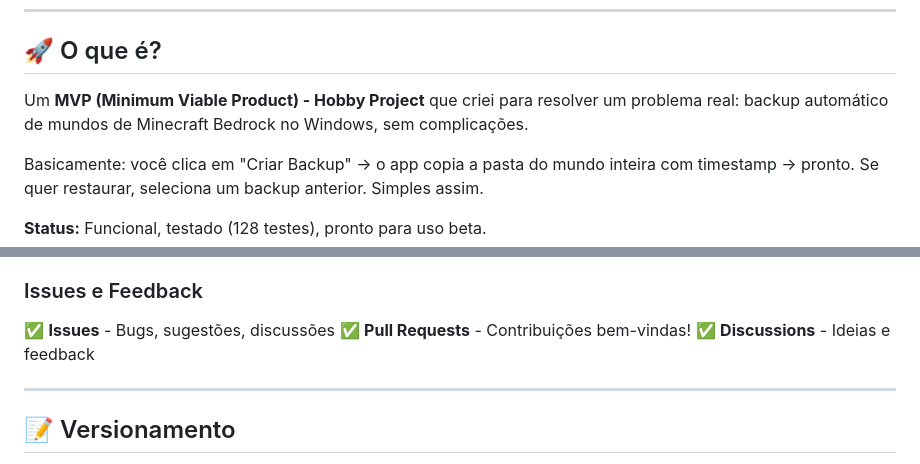
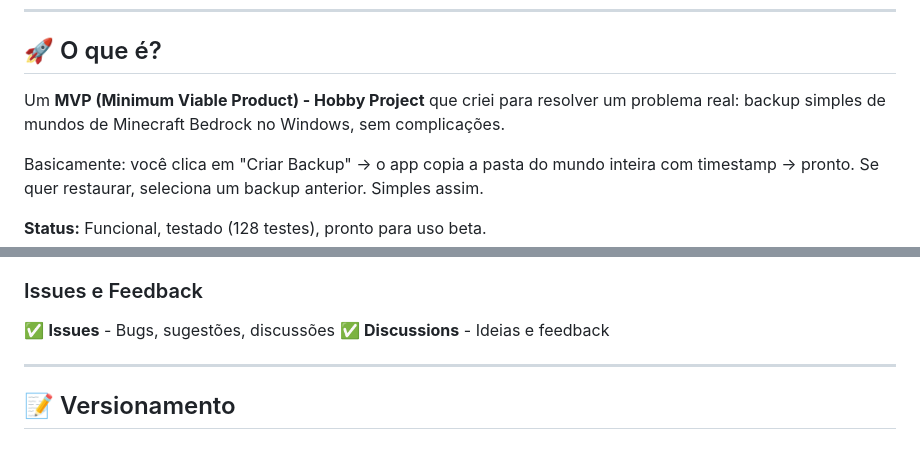
Before and after one commit to DandanLeinad/minecraft-bedrock-backup-manager, a Markdown page: README.md, 2 parts joined by grey strips. Rendered like a GitHub page.

Commit message:
docs: fix README descriptions and add tests badge
- Change 'backup automático' to 'backup simples' (MVP doesn't have auto-backup yet)
- Remove 'Pull Requests - Contribuições bem-vindas!' line (decide later when ready)
- Add Tests badge pointing to GitHub Actions workflow

```diff
--- a/README.md
+++ b/README.md
@@ -12,7 +13,7 @@
 
 ## 🚀 O que é?
 
-Um **MVP (Minimum Viable Product) - Hobby Project** que criei para resolver um problema real: backup automático de mundos de Minecraft Bedrock no Windows, sem complicações.
+Um **MVP (Minimum Viable Product) - Hobby Project** que criei para resolver um problema real: backup simples de mundos de Minecraft Bedrock no Windows, sem complicações.
 
 Basicamente: você clica em "Criar Backup" → o app copia a pasta do mundo inteira com timestamp → pronto. Se quer restaurar, seleciona um backup anterior. Simples assim.
 
@@ -267,7 +268,6 @@ Veja [FEATURE_FLAGS.md](docs/FEATURE_FLAGS.md) para guia completo.
 ### Issues e Feedback
 
 ✅ **Issues** - Bugs, sugestões, discussões
-✅ **Pull Requests** - Contribuições bem-vindas!
 ✅ **Discussions** - Ideias e feedback
 
 ---
```
Also changed, not shown: other parts of README.md (+1 -0 lines).
